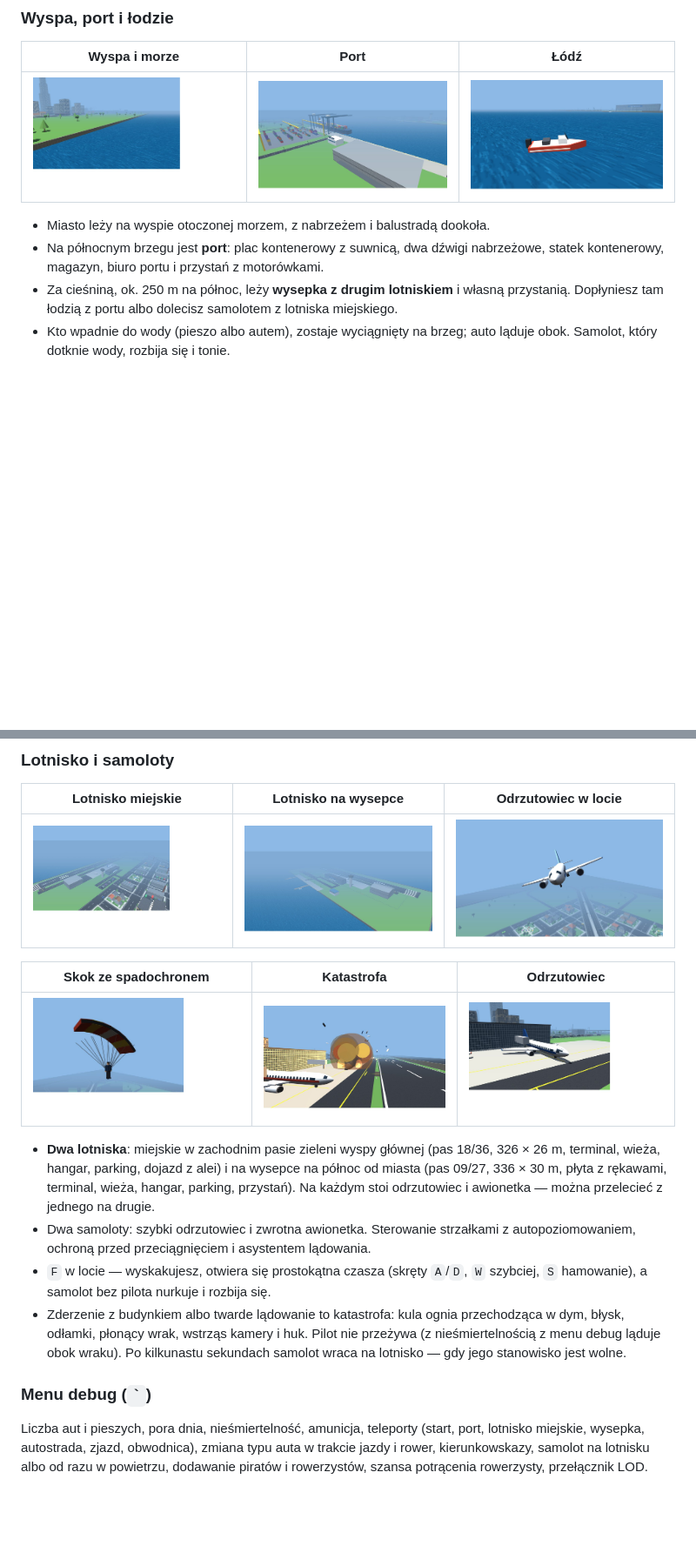
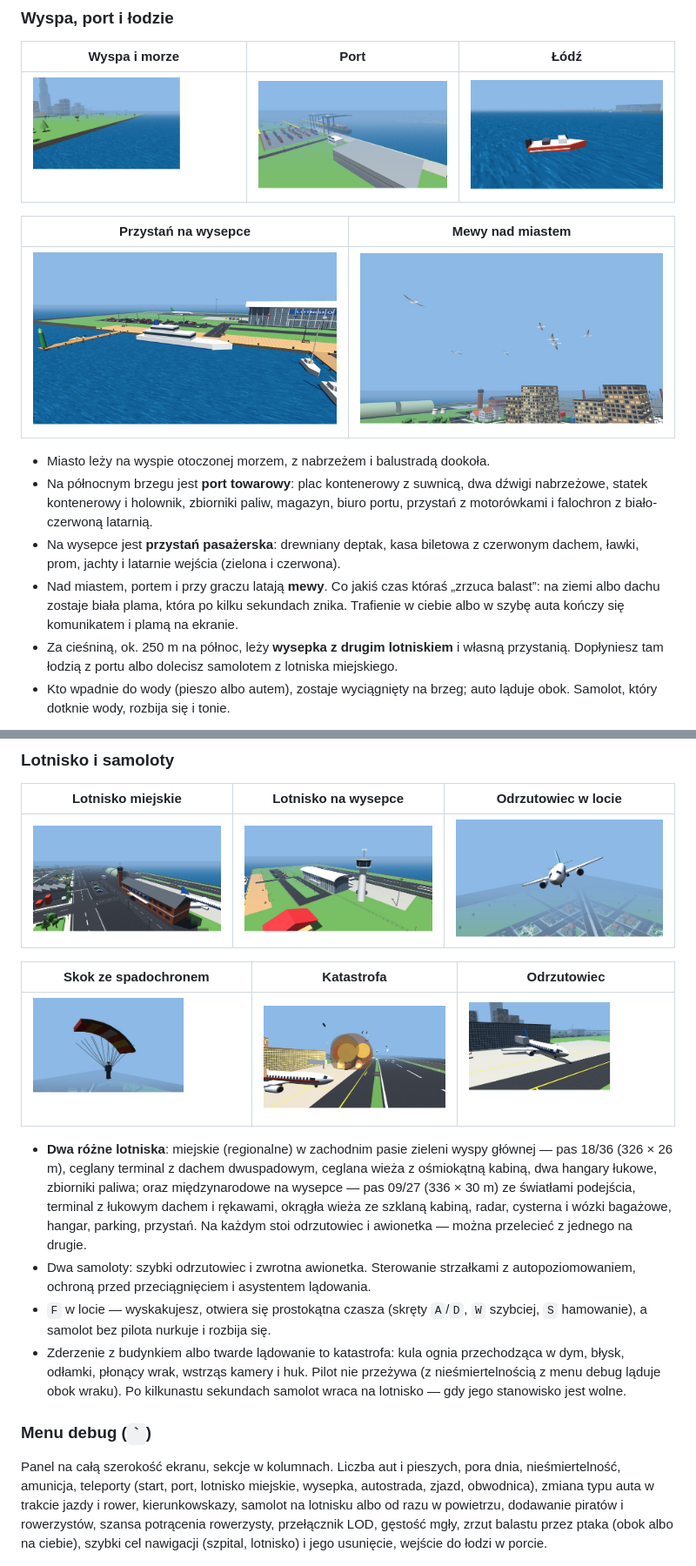
Before and after one commit to K4cp3ro5/GTA-by-Claude, a Markdown page: README.md, 2 parts joined by grey strips. Shown at 87% size. Rendered like a GitHub page; pictures changed too: screenshots/lotnisko-miejskie.jpg, screenshots/lotnisko.jpg, screenshots/przystan.jpg (added); blank space fills up the shorter version.

```diff
--- a/README.md
+++ b/README.md
@@ -73,8 +73,14 @@ Jak wystartować: ustaw samolot na pasie, trzymaj `W`, a gdy prędkościomierz p
 |---|---|---|
 | ![Wyspa](screenshots/wyspa.jpg) | ![Port](screenshots/port.jpg) | ![Łódź](screenshots/lodz.jpg) |
 
+| Przystań na wysepce | Mewy nad miastem |
+|---|---|
+| ![Przystań](screenshots/przystan.jpg) | ![Ptaki](screenshots/ptaki.jpg) |
+
 - Miasto leży na wyspie otoczonej morzem, z nabrzeżem i balustradą dookoła.
-- Na północnym brzegu jest **port**: plac kontenerowy z suwnicą, dwa dźwigi nabrzeżowe, statek kontenerowy, magazyn, biuro portu i przystań z motorówkami.
+- Na północnym brzegu jest **port towarowy**: plac kontenerowy z suwnicą, dwa dźwigi nabrzeżowe, statek kontenerowy i holownik, zbiorniki paliw, magazyn, biuro portu, przystań z motorówkami i falochron z biało-czerwoną latarnią.
+- Na wysepce jest **przystań pasażerska**: drewniany deptak, kasa biletowa z czerwonym dachem, ławki, prom, jachty i latarnie wejścia (zielona i czerwona).
+- Nad miastem, portem i przy graczu latają **mewy**. Co jakiś czas któraś „zrzuca balast”: na ziemi albo dachu zostaje biała plama, która po kilku sekundach znika. Trafienie w ciebie albo w szybę auta kończy się komunikatem i plamą na ekranie.
 - Za cieśniną, ok. 250 m na północ, leży **wysepka z drugim lotniskiem** i własną przystanią. Dopłyniesz tam łodzią z portu albo dolecisz samolotem z lotniska miejskiego.
 - Kto wpadnie do wody (pieszo albo autem), zostaje wyciągnięty na brzeg; auto ląduje obok. Samolot, który dotknie wody, rozbija się i tonie.
 
@@ -130,14 +136,14 @@ Jak wystartować: ustaw samolot na pasie, trzymaj `W`, a gdy prędkościomierz p
 |---|---|---|
 | ![Spadochron](screenshots/spadochron.jpg) | ![Katastrofa](screenshots/katastrofa.jpg) | ![Odrzutowiec](screenshots/odrzutowiec.jpg) |
 
-- **Dwa lotniska**: miejskie w zachodnim pasie zieleni wyspy głównej (pas 18/36, 326 × 26 m, terminal, wieża, hangar, parking, dojazd z alei) i na wysepce na północ od miasta (pas 09/27, 336 × 30 m, płyta z rękawami, terminal, wieża, hangar, parking, przystań). Na każdym stoi odrzutowiec i awionetka — można przelecieć z jednego na drugie.
+- **Dwa różne lotniska**: miejskie (regionalne) w zachodnim pasie zieleni wyspy głównej — pas 18/36 (326 × 26 m), ceglany terminal z dachem dwuspadowym, ceglana wieża z ośmiokątną kabiną, dwa hangary łukowe, zbiorniki paliwa; oraz międzynarodowe na wysepce — pas 09/27 (336 × 30 m) ze światłami podejścia, terminal z łukowym dachem i rękawami, okrągła wieża ze szklaną kabiną, radar, cysterna i wózki bagażowe, hangar, parking, przystań. Na każdym stoi odrzutowiec i awionetka — można przelecieć z jednego na drugie.
 - Dwa samoloty: szybki odrzutowiec i zwrotna awionetka. Sterowanie strzałkami z autopoziomowaniem, ochroną przed przeciągnięciem i asystentem lądowania.
 - `F` w locie — wyskakujesz, otwiera się prostokątna czasza (skręty `A`/`D`, `W` szybciej, `S` hamowanie), a samolot bez pilota nurkuje i rozbija się.
 - Zderzenie z budynkiem albo twarde lądowanie to katastrofa: kula ognia przechodząca w dym, błysk, odłamki, płonący wrak, wstrząs kamery i huk. Pilot nie przeżywa (z nieśmiertelnością z menu debug ląduje obok wraku). Po kilkunastu sekundach samolot wraca na lotnisko — gdy jego stanowisko jest wolne.
 
 ### Menu debug (`` ` ``)
 
-Liczba aut i pieszych, pora dnia, nieśmiertelność, amunicja, teleporty (start, port, lotnisko miejskie, wysepka, autostrada, zjazd, obwodnica), zmiana typu auta w trakcie jazdy i rower, kierunkowskazy, samolot na lotnisku albo od razu w powietrzu, dodawanie piratów i rowerzystów, szansa potrącenia rowerzysty, przełącznik LOD.
+Panel na całą szerokość ekranu, sekcje w kolumnach. Liczba aut i pieszych, pora dnia, nieśmiertelność, amunicja, teleporty (start, port, lotnisko miejskie, wysepka, autostrada, zjazd, obwodnica), zmiana typu auta w trakcie jazdy i rower, kierunkowskazy, samolot na lotnisku albo od razu w powietrzu, dodawanie piratów i rowerzystów, szansa potrącenia rowerzysty, przełącznik LOD, gęstość mgły, zrzut balastu przez ptaka (obok albo na ciebie), szybki cel nawigacji (szpital, lotnisko) i jego usunięcie, wejście do łodzi w porcie.
 
 ![Ekran ładowania](screenshots/ladowanie.jpg)
 
```
Also changed, not shown: other parts of README.md (+1 -1 lines), CLAUDE.md (+4 -2 lines), 4 other files.
